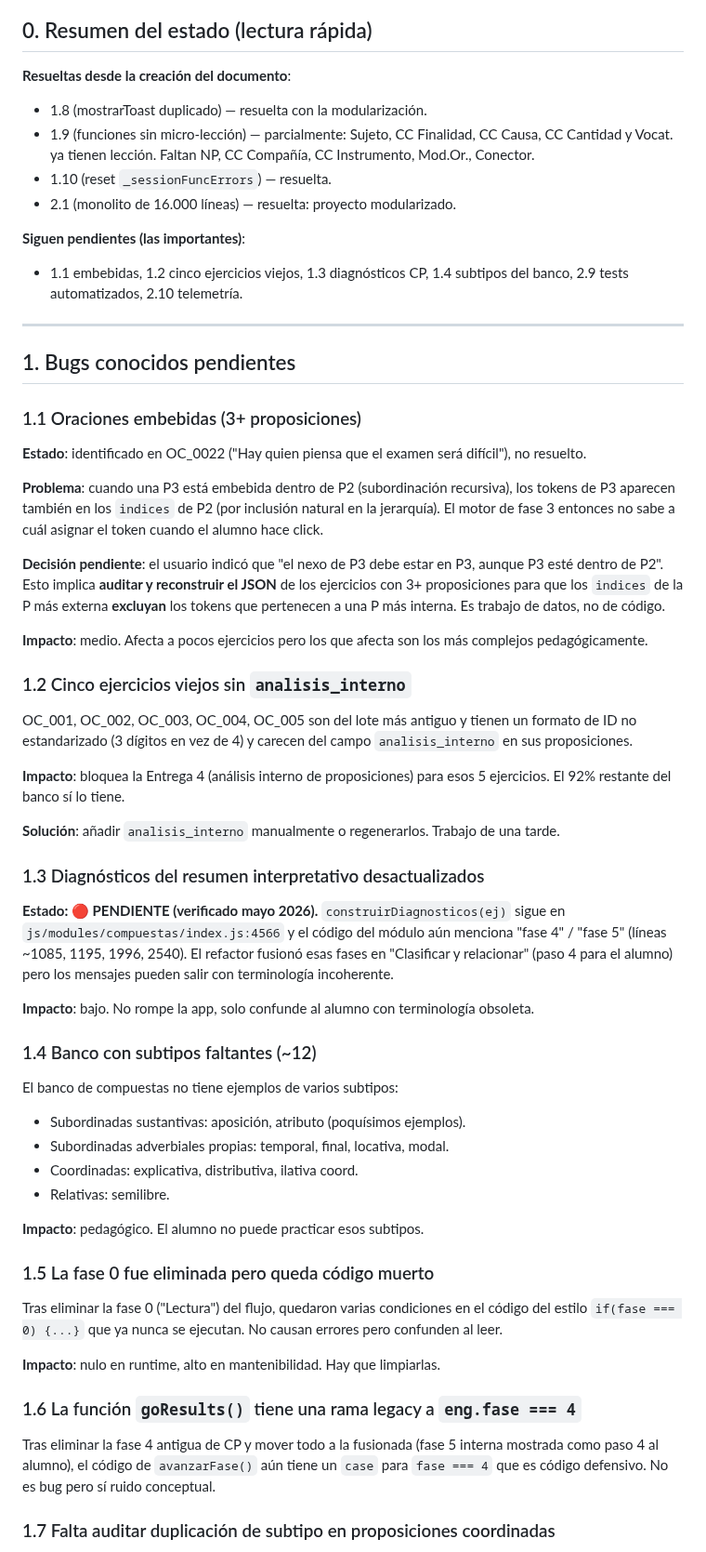
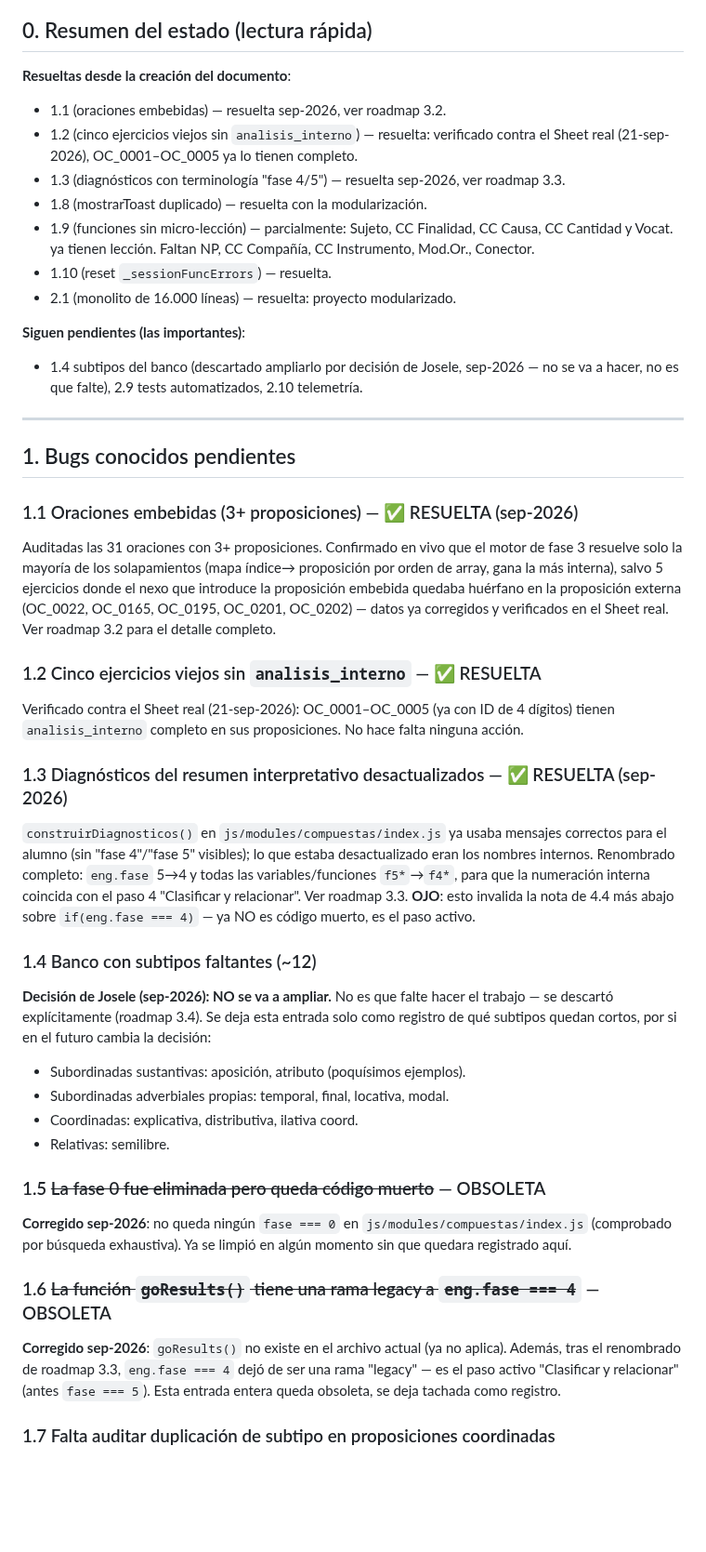
Before and after one commit to josele-duplex/Taller-de-sintaxis-compuestas-, a Markdown page: deuda_tecnica.md, the part around one of its changes. Shown at 93% size. GitHub-like rendering; blank space fills up the shorter version.

```diff
--- a/deuda_tecnica.md
+++ b/deuda_tecnica.md
@@ -10,6 +10,11 @@
 ## 0. Resumen del estado (lectura rápida)
 
 **Resueltas desde la creación del documento**:
+- 1.1 (oraciones embebidas) — resuelta sep-2026, ver roadmap 3.2.
+- 1.2 (cinco ejercicios viejos sin `analisis_interno`) — resuelta: verificado
+  contra el Sheet real (21-sep-2026), OC_0001–OC_0005 ya lo tienen completo.
+- 1.3 (diagnósticos con terminología "fase 4/5") — resuelta sep-2026, ver
+  roadmap 3.3.
 - 1.8 (mostrarToast duplicado) — resuelta con la modularización.
 - 1.9 (funciones sin micro-lección) — parcialmente: Sujeto, CC Finalidad,
   CC Causa, CC Cantidad y Vocat. ya tienen lección. Faltan NP, CC Compañía,
@@ -18,60 +23,64 @@
 - 2.1 (monolito de 16.000 líneas) — resuelta: proyecto modularizado.
 
 **Siguen pendientes (las importantes)**:
-- 1.1 embebidas, 1.2 cinco ejercicios viejos, 1.3 diagnósticos CP, 1.4
-  subtipos del banco, 2.9 tests automatizados, 2.10 telemetría.
+- 1.4 subtipos del banco (descartado ampliarlo por decisión de Josele,
+  sep-2026 — no se va a hacer, no es que falte), 2.9 tests automatizados,
+  2.10 telemetría.
 
 ---
 
 ## 1. Bugs conocidos pendientes
 
-### 1.1 Oraciones embebidas (3+ proposiciones)
+### 1.1 Oraciones embebidas (3+ proposiciones) — ✅ RESUELTA (sep-2026)
 
-**Estado**: identificado en OC_0022 ("Hay quien piensa que el examen será difícil"), no resuelto.
+Auditadas las 31 oraciones con 3+ proposiciones. Confirmado en vivo que el
+motor de fase 3 resuelve solo la mayoría de los solapamientos (mapa índice→
+proposición por orden de array, gana la más interna), salvo 5 ejercicios
+donde el nexo que introduce la proposición embebida quedaba huérfano en la
+proposición externa (OC_0022, OC_0165, OC_0195, OC_0201, OC_0202) — datos
+ya corregidos y verificados en el Sheet real. Ver roadmap 3.2 para el
+detalle completo.
 
-**Problema**: cuando una P3 está embebida dentro de P2 (subordinación recursiva), los tokens de P3 aparecen también en los `indices` de P2 (por inclusión natural en la jerarquía). El motor de fase 3 entonces no sabe a cuál asignar el token cuando el alumno hace click.
+### 1.2 Cinco ejercicios viejos sin `analisis_interno` — ✅ RESUELTA
 
-**Decisión pendiente**: el usuario indicó que "el nexo de P3 debe estar en P3, aunque P3 esté dentro de P2". Esto implica **auditar y reconstruir el JSON** de los ejercicios con 3+ proposiciones para que los `indices` de la P más externa **excluyan** los tokens que pertenecen a una P más interna. Es trabajo de datos, no de código.
+Verificado contra el Sheet real (21-sep-2026): OC_0001–OC_0005 (ya con ID
+de 4 dígitos) tienen `analisis_interno` completo en sus proposiciones. No
+hace falta ninguna acción.
 
-**Impacto**: medio. Afecta a pocos ejercicios pero los que afecta son los más complejos pedagógicamente.
+### 1.3 Diagnósticos del resumen interpretativo desactualizados — ✅ RESUELTA (sep-2026)
 
-### 1.2 Cinco ejercicios viejos sin `analisis_interno`
-
-OC_001, OC_002, OC_003, OC_004, OC_005 son del lote más antiguo y tienen un formato de ID no estandarizado (3 dígitos en vez de 4) y carecen del campo `analisis_interno` en sus proposiciones.
-
-**Impacto**: bloquea la Entrega 4 (análisis interno de proposiciones) para esos 5 ejercicios. El 92% restante del banco sí lo tiene.
-
-**Solución**: añadir `analisis_interno` manualmente o regenerarlos. Trabajo de una tarde.
-
-### 1.3 Diagnósticos del resumen interpretativo desactualizados
-
-**Estado: 🔴 PENDIENTE (verificado mayo 2026).** `construirDiagnosticos(ej)`
-sigue en `js/modules/compuestas/index.js:4566` y el código del módulo aún
-menciona "fase 4" / "fase 5" (líneas ~1085, 1195, 1996, 2540). El refactor
-fusionó esas fases en "Clasificar y relacionar" (paso 4 para el alumno) pero
-los mensajes pueden salir con terminología incoherente.
-
-**Impacto**: bajo. No rompe la app, solo confunde al alumno con terminología obsoleta.
+`construirDiagnosticos()` en `js/modules/compuestas/index.js` ya usaba
+mensajes correctos para el alumno (sin "fase 4"/"fase 5" visibles); lo que
+estaba desactualizado eran los nombres internos. Renombrado completo:
+`eng.fase` 5→4 y todas las variables/funciones `f5*`→`f4*`, para que la
+numeración interna coincida con el paso 4 "Clasificar y relacionar". Ver
+roadmap 3.3. **OJO**: esto invalida la nota de 4.4 más abajo sobre
+`if(eng.fase === 4)` — ya NO es código muerto, es el paso activo.
 
 ### 1.4 Banco con subtipos faltantes (~12)
 
-El banco de compuestas no tiene ejemplos de varios subtipos:
+**Decisión de Josele (sep-2026): NO se va a ampliar.** No es que falte
+hacer el trabajo — se descartó explícitamente (roadmap 3.4). Se deja esta
+entrada solo como registro de qué subtipos quedan cortos, por si en el
+futuro cambia la decisión:
 - Subordinadas sustantivas: aposición, atributo (poquísimos ejemplos).
 - Subordinadas adverbiales propias: temporal, final, locativa, modal.
 - Coordinadas: explicativa, distributiva, ilativa coord.
 - Relativas: semilibre.
 
-**Impacto**: pedagógico. El alumno no puede practicar esos subtipos.
+### 1.5 ~~La fase 0 fue eliminada pero queda código muerto~~ — OBSOLETA
 
-### 1.5 La fase 0 fue eliminada pero queda código muerto
+**Corregido sep-2026**: no queda ningún `fase === 0` en
+`js/modules/compuestas/index.js` (comprobado por búsqueda exhaustiva). Ya
+se limpió en algún momento sin que quedara registrado aquí.
 
-Tras eliminar la fase 0 ("Lectura") del flujo, quedaron varias condiciones en el código del estilo `if(fase === 0) {...}` que ya nunca se ejecutan. No causan errores pero confunden al leer.
+### 1.6 ~~La función `goResults()` tiene una rama legacy a `eng.fase === 4`~~ — OBSOLETA
 
-**Impacto**: nulo en runtime, alto en mantenibilidad. Hay que limpiarlas.
-
-### 1.6 La función `goResults()` tiene una rama legacy a `eng.fase === 4`
-
-Tras eliminar la fase 4 antigua de CP y mover todo a la fusionada (fase 5 interna mostrada como paso 4 al alumno), el código de `avanzarFase()` aún tiene un `case` para `fase === 4` que es código defensivo. No es bug pero sí ruido conceptual.
+**Corregido sep-2026**: `goResults()` no existe en el archivo actual (ya no
+aplica). Además, tras el renombrado de roadmap 3.3, `eng.fase === 4` dejó de
+ser una rama "legacy" — es el paso activo "Clasificar y relacionar" (antes
+`fase === 5`). Esta entrada entera queda obsoleta, se deja tachada como
+registro.
 
 ### 1.7 Falta auditar duplicación de subtipo en proposiciones coordinadas
 
```
Also changed, not shown: other parts of deuda_tecnica.md (+14 -11 lines), roadmap.md (+22 -22 lines).
